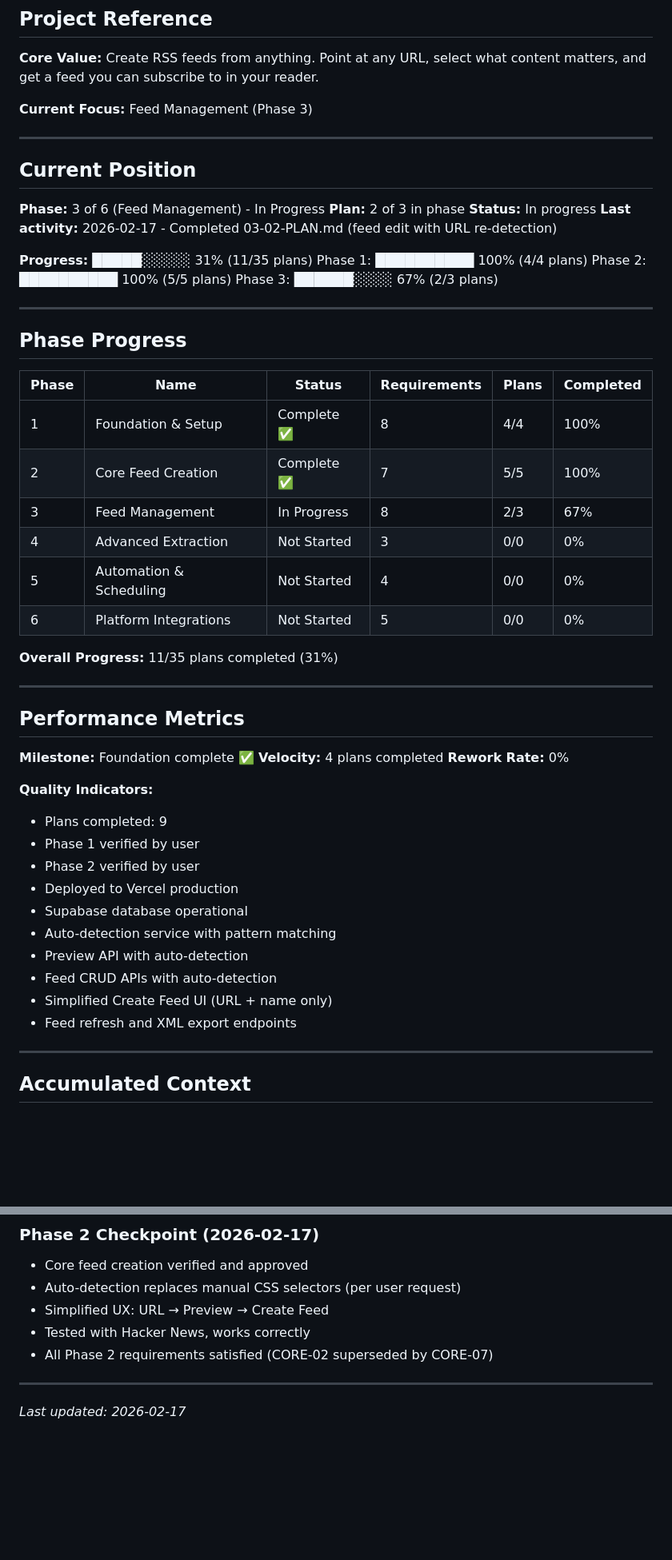
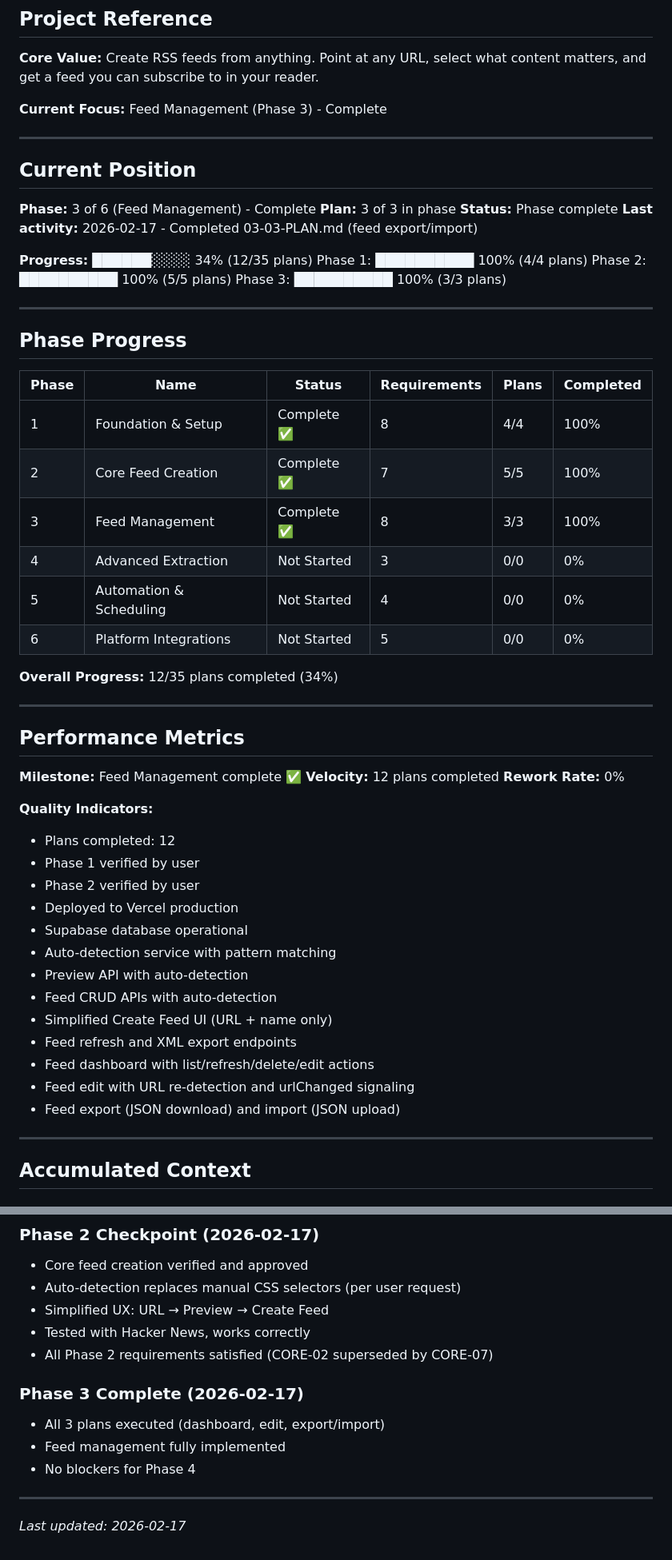
Before and after one commit to digitaljavelina/rss-service, a Markdown page: .planning/STATE.md, 2 parts joined by grey strips. Shown at 80% size. GitHub-like rendering; blank space fills up the shorter version.

Commit message:
docs(03-03): complete feed export/import plan
Tasks completed: 2/2
- Add export button and import section to dashboard template
- Add export/import handlers to dashboard.js

SUMMARY: .planning/phases/03-feed-management/03-03-SUMMARY.md

```diff
--- a/.planning/STATE.md
+++ b/.planning/STATE.md
@@ -4,21 +4,21 @@
 
 **Core Value:** Create RSS feeds from anything. Point at any URL, select what content matters, and get a feed you can subscribe to in your reader.
 
-**Current Focus:** Feed Management (Phase 3)
+**Current Focus:** Feed Management (Phase 3) - Complete
 
 ---
 
 ## Current Position
 
-**Phase:** 3 of 6 (Feed Management) - In Progress
-**Plan:** 2 of 3 in phase
-**Status:** In progress
-**Last activity:** 2026-02-17 - Completed 03-02-PLAN.md (feed edit with URL re-detection)
+**Phase:** 3 of 6 (Feed Management) - Complete
+**Plan:** 3 of 3 in phase
+**Status:** Phase complete
+**Last activity:** 2026-02-17 - Completed 03-03-PLAN.md (feed export/import)
 
-**Progress:** █████░░░░░ 31% (11/35 plans)
+**Progress:** ██████░░░░ 34% (12/35 plans)
 Phase 1: ██████████ 100% (4/4 plans)
 Phase 2: ██████████ 100% (5/5 plans)
-Phase 3: ██████░░░░ 67% (2/3 plans)
+Phase 3: ██████████ 100% (3/3 plans)
 
 ---
 
@@ -28,23 +28,23 @@ Phase 3: ██████░░░░ 67% (2/3 plans)
 |-------|------|--------|--------------|-------|-----------|
 | 1 | Foundation & Setup | Complete ✅ | 8 | 4/4 | 100% |
 | 2 | Core Feed Creation | Complete ✅ | 7 | 5/5 | 100% |
-| 3 | Feed Management | In Progress | 8 | 2/3 | 67% |
+| 3 | Feed Management | Complete ✅ | 8 | 3/3 | 100% |
 | 4 | Advanced Extraction | Not Started | 3 | 0/0 | 0% |
 | 5 | Automation & Scheduling | Not Started | 4 | 0/0 | 0% |
 | 6 | Platform Integrations | Not Started | 5 | 0/0 | 0% |
 
-**Overall Progress:** 11/35 plans completed (31%)
+**Overall Progress:** 12/35 plans completed (34%)
 
 ---
 
 ## Performance Metrics
 
-**Milestone:** Foundation complete ✅
-**Velocity:** 4 plans completed
+**Milestone:** Feed Management complete ✅
+**Velocity:** 12 plans completed
 **Rework Rate:** 0%
 
 **Quality Indicators:**
-- Plans completed: 9
+- Plans completed: 12
 - Phase 1 verified by user
 - Phase 2 verified by user
 - Deployed to Vercel production
@@ -54,6 +54,9 @@ Phase 3: ██████░░░░ 67% (2/3 plans)
 - Feed CRUD APIs with auto-detection
 - Simplified Create Feed UI (URL + name only)
 - Feed refresh and XML export endpoints
+- Feed dashboard with list/refresh/delete/edit actions
+- Feed edit with URL re-detection and urlChanged signaling
+- Feed export (JSON download) and import (JSON upload)
 
 ---
 
@@ -163,6 +172,11 @@ Phase 3: ██████░░░░ 67% (2/3 plans)
 - Tested with Hacker News, works correctly
 - All Phase 2 requirements satisfied (CORE-02 superseded by CORE-07)
 
+### Phase 3 Complete (2026-02-17)
+- All 3 plans executed (dashboard, edit, export/import)
+- Feed management fully implemented
+- No blockers for Phase 4
+
 ---
 
 *Last updated: 2026-02-17*
```
Also changed, not shown: other parts of .planning/STATE.md (+13 -7 lines), 1 other file.
